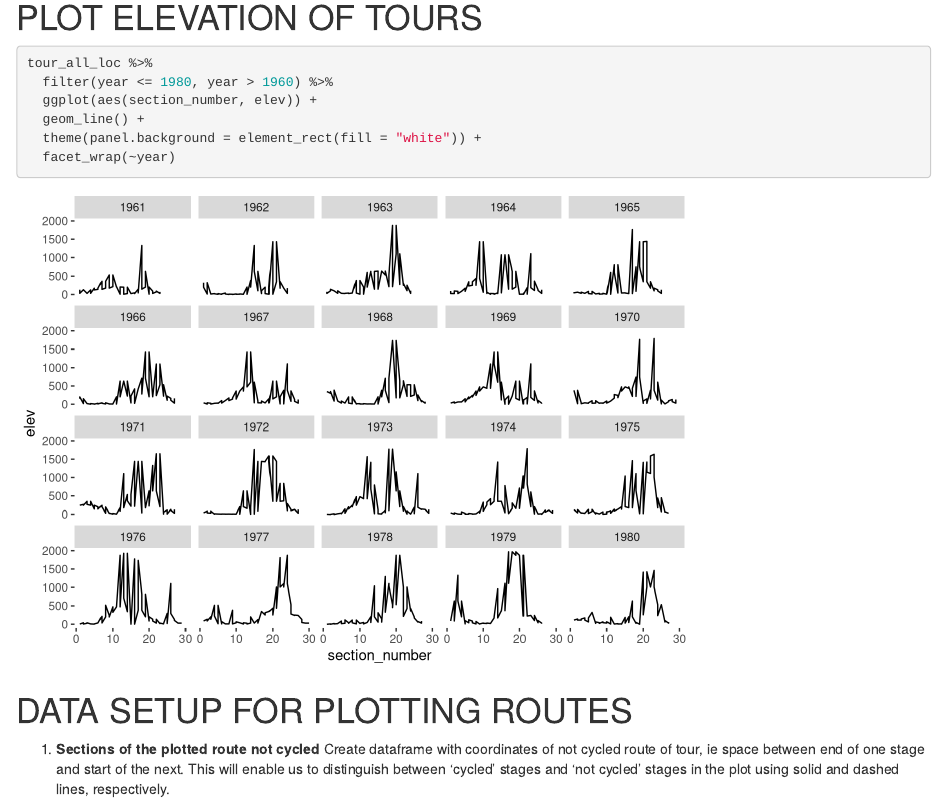
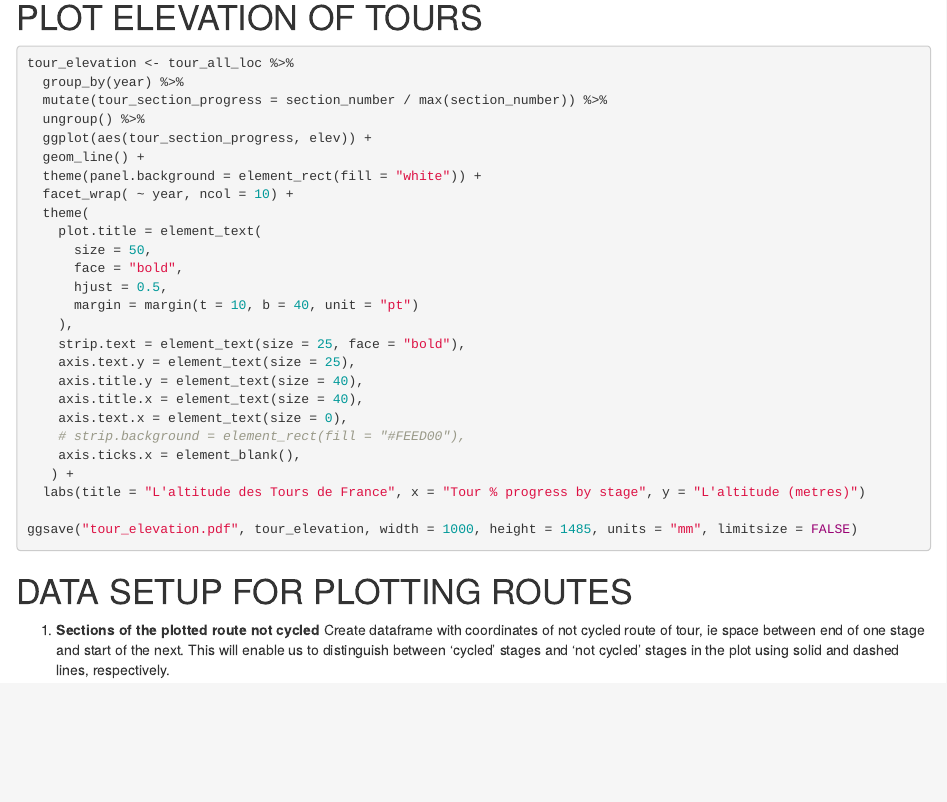
Before and after one commit to CharlieStone/tour_de_france_routes, an R Markdown document (Plot.Rmd): the page in a window 1100 px wide, from 10260 px down. Rendered offline with R 4.5, knitr and Pandoc, with nearby package versions.

Commit message:
Added elevation plots

````diff
--- a/Plot.Rmd
+++ b/Plot.Rmd
@@ -216,12 +216,32 @@ ggplot(aes(elev_change, end_elev)) +
 
 # PLOT ELEVATION OF TOURS
 ```{r plot_elevation}
-tour_all_loc %>%
-  filter(year <= 1980, year > 1960) %>%
-  ggplot(aes(section_number, elev)) +
+tour_elevation <- tour_all_loc %>%
+  group_by(year) %>%
+  mutate(tour_section_progress = section_number / max(section_number)) %>%
+  ungroup() %>%
+  ggplot(aes(tour_section_progress, elev)) +
   geom_line() +
   theme(panel.background = element_rect(fill = "white")) +
-  facet_wrap(~year)
+  facet_wrap( ~ year, ncol = 10) +
+  theme(
+    plot.title = element_text(
+      size = 50,
+      face = "bold",
+      hjust = 0.5,
+      margin = margin(t = 10, b = 40, unit = "pt")
+    ),
+    strip.text = element_text(size = 25, face = "bold"),
+    axis.text.y = element_text(size = 25),
+    axis.title.y = element_text(size = 40),
+    axis.title.x = element_text(size = 40),
+    axis.text.x = element_text(size = 0),
+    # strip.background = element_rect(fill = "#FEED00"),
+    axis.ticks.x = element_blank(),
+   ) +
+  labs(title = "L'altitude des Tours de France", x = "Tour % progress by stage", y = "L'altitude (metres)")
+
+ggsave("tour_elevation.pdf", tour_elevation, width = 1000, height = 1485, units = "mm", limitsize = FALSE)
 ```
 
 
````
Also changed, not shown: README.md, tour_elevation.pdf (added).
